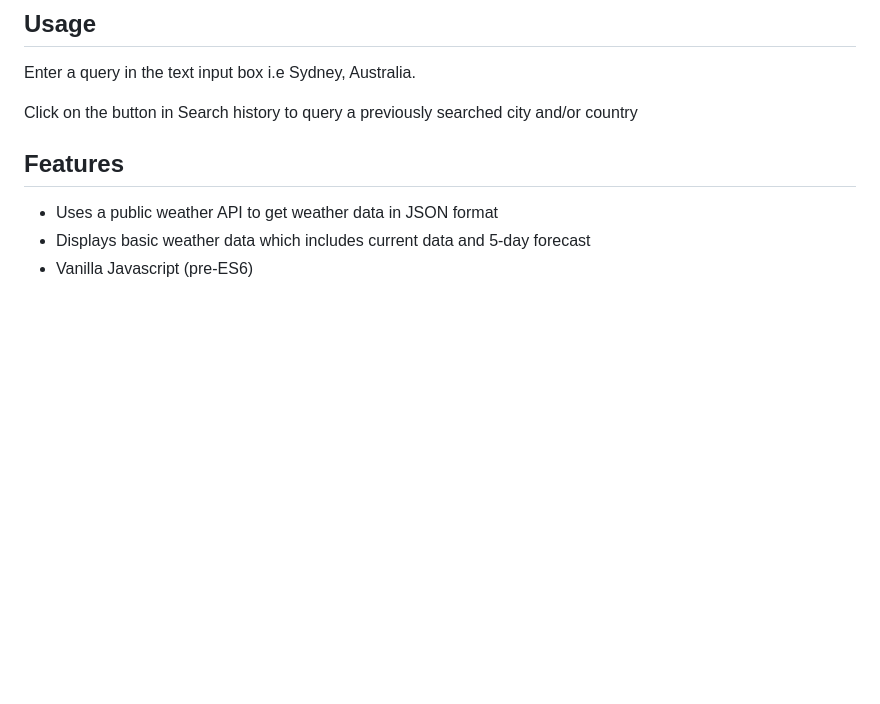
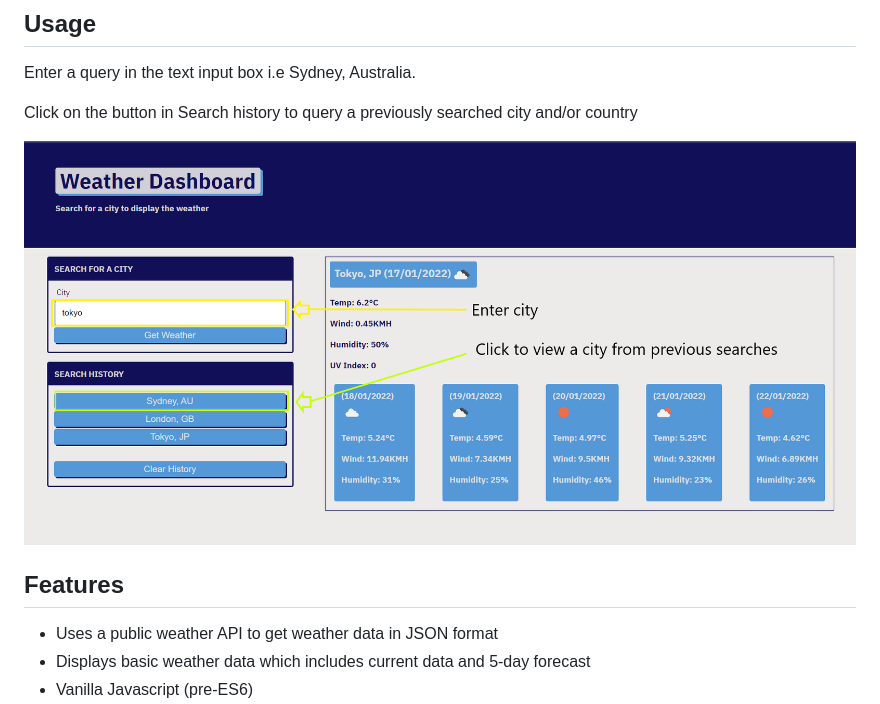
Before and after one commit to jcarait/weather-dashboard, a Markdown page: README.md, the part around the change printed below. GitHub-like rendering; pictures changed too: assets/images/usage.png (added); blank space fills up the shorter version.

Commit message:
finalised readme

```diff
--- a/README.md
+++ b/README.md
@@ -11,6 +11,8 @@ Enter a query in the text input box i.e Sydney, Australia.
 
 Click on the button in Search history to query a previously searched city and/or country
 
+![A page with boxes which contains weather data. Coloured-frame boxes highlight specific areas of the page with instruction labels](./assets/images/usage.png)
+
 ## Features
 
 - Uses a public weather API to get weather data in JSON format
```
Also changed, not shown: other parts of README.md (+2 -0 lines), 1 other file.
